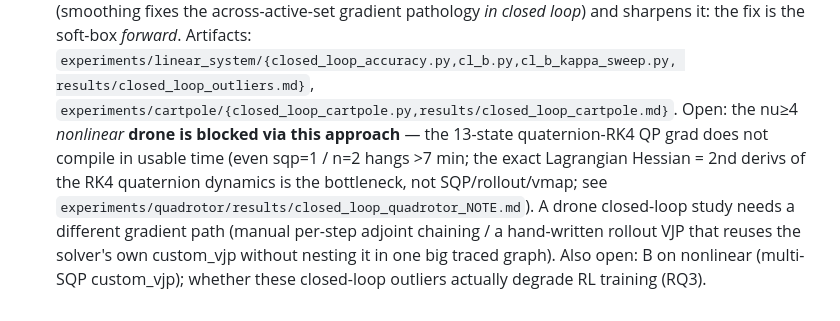
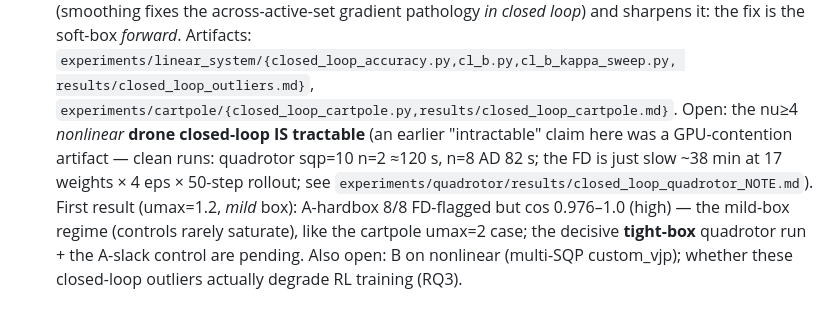
Before and after one commit to JianghanZHang/diffmpc-learning, a Markdown page: research/gradient-quality-diffnmpc/NOTE.md, the part around the change. Drawn GitHub-style.

Commit message:
fix(quadrotor): retract false 'intractable' claim — was GPU contention, drone closed-loop IS tractable
The earlier intractability note was wrong: the timeouts were leftover-process GPU contention, not a
compute boundary. Clean runs: quadrotor sqp=10 n=2 ~120s, n=8 AD 82s (FD slow ~38min but tractable).
First result at umax=1.2 (mild box): A-hardbox 8/8 FD-flagged but cos 0.976-1.0 (high) -> mild-box
regime (controls rarely saturate), like cartpole umax=2. Tight-box run + A-slack control pending.
Lesson logged: isolate GPU contention before declaring a boundary.

Co-Authored-By: Claude Opus 4.8 <noreply@anthropic.com>

```diff
--- a/research/gradient-quality-diffnmpc/NOTE.md
+++ b/research/gradient-quality-diffnmpc/NOTE.md
@@ -524,10 +524,10 @@ Adapt MPC parameters online while the controller runs, using gradients from the
   fixes the across-active-set gradient pathology *in closed loop*) and sharpens it: the fix is the soft-box
   *forward*. Artifacts: `experiments/linear_system/{closed_loop_accuracy.py,cl_b.py,cl_b_kappa_sweep.py,
   results/closed_loop_outliers.md}`, `experiments/cartpole/{closed_loop_cartpole.py,results/closed_loop_cartpole.md}`.
-  Open: the nu≥4 *nonlinear* **drone is blocked via this approach** — the 13-state quaternion-RK4 QP grad does
-  not compile in usable time (even sqp=1 / n=2 hangs >7 min; the exact Lagrangian Hessian = 2nd derivs of the
-  RK4 quaternion dynamics is the bottleneck, not SQP/rollout/vmap; see
-  `experiments/quadrotor/results/closed_loop_quadrotor_NOTE.md`). A drone closed-loop study needs a different
-  gradient path (manual per-step adjoint chaining / a hand-written rollout VJP that reuses the solver's own
-  custom_vjp without nesting it in one big traced graph). Also open: B on nonlinear (multi-SQP custom_vjp);
-  whether these closed-loop outliers actually degrade RL training (RQ3).
+  Open: the nu≥4 *nonlinear* **drone closed-loop IS tractable** (an earlier "intractable" claim here was a
+  GPU-contention artifact — clean runs: quadrotor sqp=10 n=2 ≈120 s, n=8 AD 82 s; the FD is just slow ~38 min
+  at 17 weights × 4 eps × 50-step rollout; see `experiments/quadrotor/results/closed_loop_quadrotor_NOTE.md`).
+  First result (umax=1.2, *mild* box): A-hardbox 8/8 FD-flagged but cos 0.976–1.0 (high) — the mild-box regime
+  (controls rarely saturate), like the cartpole umax=2 case; the decisive **tight-box** quadrotor run + the
+  A-slack control are pending. Also open: B on nonlinear (multi-SQP custom_vjp); whether these closed-loop
+  outliers actually degrade RL training (RQ3).
```
Also changed, not shown: 1 other file.
